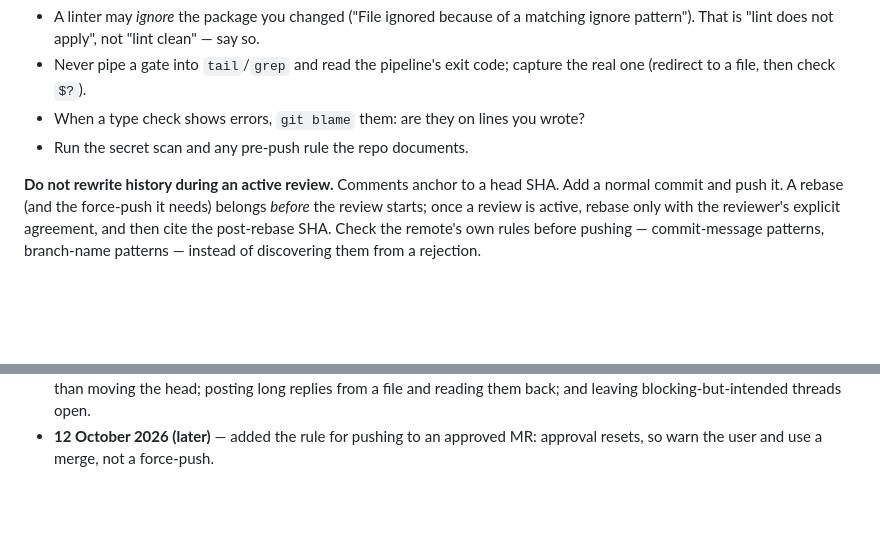
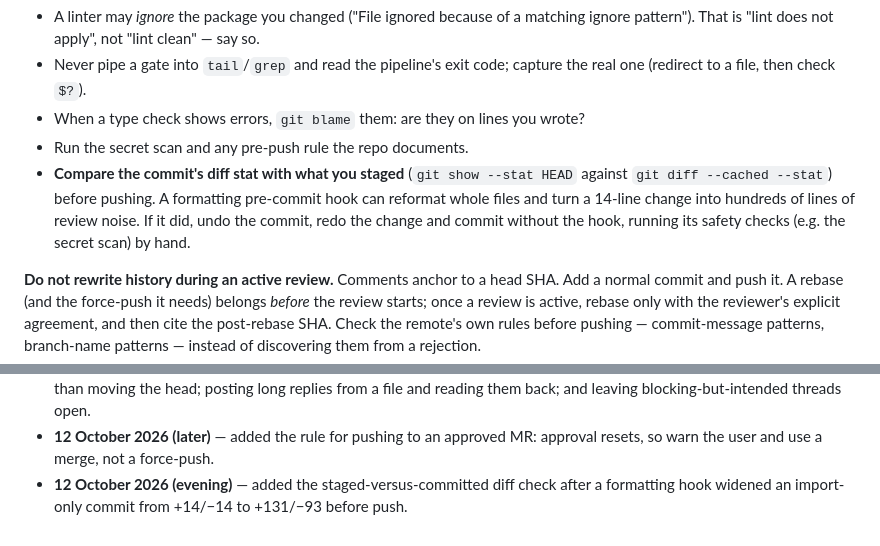
Before and after one commit to mudittiwari2000/agent-skills, a Markdown page: skills/mr-comment-resolution/SKILL.md, 2 parts joined by grey strips. Drawn GitHub-style; blank space fills up the shorter version.

Commit message:
mr-comment-resolution: check the committed diff matches the staged diff (formatting hooks widen it)

```diff
--- a/skills/mr-comment-resolution/SKILL.md
+++ b/skills/mr-comment-resolution/SKILL.md
@@ -156,6 +156,11 @@ commands, from where the repo runs them:
   the real one (redirect to a file, then check `$?`).
 - When a type check shows errors, `git blame` them: are they on lines you wrote?
 - Run the secret scan and any pre-push rule the repo documents.
+- **Compare the commit's diff stat with what you staged** (`git show --stat HEAD`
+  against `git diff --cached --stat`) before pushing. A formatting pre-commit hook can
+  reformat whole files and turn a 14-line change into hundreds of lines of review
+  noise. If it did, undo the commit, redo the change and commit without the hook,
+  running its safety checks (e.g. the secret scan) by hand.
 
 **Do not rewrite history during an active review.** Comments anchor to a head SHA.
 Add a normal commit and push it. A rebase (and the force-push it needs) belongs
@@ -294,3 +299,5 @@ A review round changes facts other people read. After the push:
   blocking-but-intended threads open.
 - **12 October 2026 (later)** — added the rule for pushing to an approved MR: approval
   resets, so warn the user and use a merge, not a force-push.
+- **12 October 2026 (evening)** — added the staged-versus-committed diff check after a
+  formatting hook widened an import-only commit from +14/−14 to +131/−93 before push.
```
